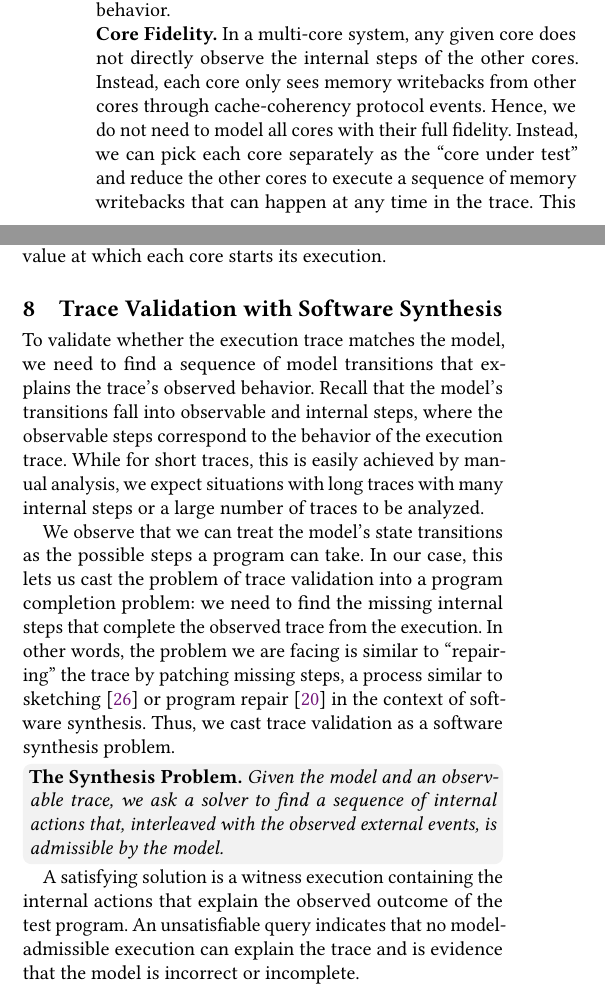
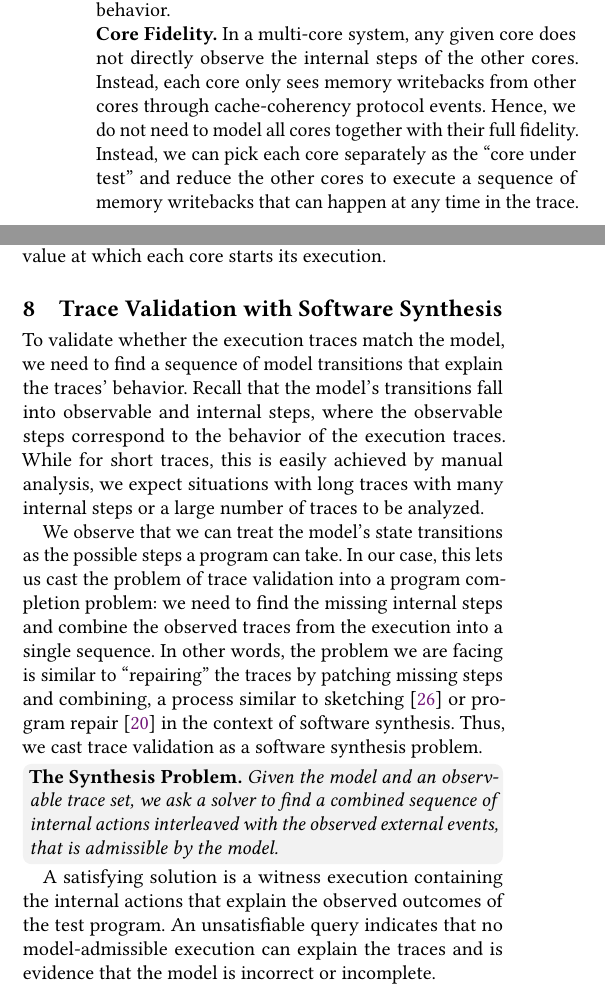
Before and after one commit to rishikavarma/x86-paging-hardware-model-testing, a LaTeX paper (paper.tex, which reads sections/analysis.tex, sections/reduction.tex): two parts of the columns of pages 4 and 5 of 9, joined at a grey line, cut so that both start at the same text. Compiled offline with pdfLaTeX.

Commit message:
Updates from Overleaf

```diff
--- a/sections/analysis.tex
+++ b/sections/analysis.tex
@@ -2,12 +2,12 @@
 \section{Trace Validation with Software Synthesis}\label{sec:analysis}
 %% ============================================================
 
-To validate whether the execution trace matches the model, we need to find a sequence of model transitions that explains the trace's observed behavior.
-Recall that the model's transitions fall into observable and internal steps, where the observable steps correspond to the behavior of the execution trace.
+To validate whether the execution traces match the model, we need to find a sequence of model transitions that explain the traces' behavior.
+Recall that the model's transitions fall into observable and internal steps, where the observable steps correspond to the behavior of the execution traces.
 While for short traces, this is easily achieved by manual analysis, we expect situations with long traces with many internal steps or a large number of traces to be analyzed.
 
 We observe that we can treat the model's state transitions as the possible steps a program can take.
-In our case, this lets us cast the problem of trace validation into a program completion problem: we need to find the missing internal steps that complete the observed trace from the execution. In other words, the problem we are facing is similar to ``repairing'' the trace by patching missing steps, a process similar to sketching~\cite{Solar-Lezama:2006:Sketching}
+In our case, this lets us cast the problem of trace validation into a program completion problem: we need to find the missing internal steps and combine the observed traces from the execution into a single sequence. In other words, the problem we are facing is similar to ``repairing'' the traces by patching missing steps and combining, a process similar to sketching~\cite{Solar-Lezama:2006:Sketching}
 or program repair~\cite{Nguyen:2013:SemFix} in the context of software synthesis. Thus, we cast trace validation as a software synthesis problem.
 
 \begin{tcolorbox}[
@@ -18,10 +18,10 @@ colback=black!5!white,
 colframe=black!5!white
 ]
 \noindent\textbf{The Synthesis Problem.}
-\emph{Given the model and an observable trace, we ask a solver to find a sequence of internal actions that, interleaved with the observed external events, is admissible by the model.}
+\emph{Given the model and an observable trace set, we ask a solver to find a combined sequence of internal actions interleaved with the observed external events, that is admissible by the model.}
 \end{tcolorbox}
 
-A satisfying solution is a witness execution containing the internal actions that explain the observed outcome of the test program. An unsatisfiable query indicates that no model-admissible execution can explain the trace and is evidence that the model is incorrect or incomplete.
+A satisfying solution is a witness execution containing the internal actions that explain the observed outcomes of the test program. An unsatisfiable query indicates that no model-admissible execution can explain the traces and is evidence that the model is incorrect or incomplete.
 
 \noindent\textbf{Synthesis Implementation.}
 We encode the synthesis problem in Rosette~\cite{Torlak:2013:Rosette} as a set of constraints over a single linear trace that interleaves the core's actions.
--- a/sections/reduction.tex
+++ b/sections/reduction.tex
@@ -9,7 +9,7 @@ These justifications are not rigorous proofs, but rather a principled applicatio
 % On a multi-core system, cores typically share memory and use the same page table for multi-threaded processes.
 In a multi-core system, any given core does not directly observe the internal steps of the other cores.
 Instead, each core only sees memory writebacks from other cores through cache-coherency protocol events.
-Hence, we do not need to model all cores with their full fidelity. Instead, we can pick each core separately as the ``core under test'' and reduce the other cores to execute a sequence of memory writebacks that can happen at any time in the trace. This breakdown preserves the overall fidelity of all cores while simplifying analysis.
+Hence, we do not need to model all cores together with their full fidelity. Instead, we can pick each core separately as the ``core under test'' and reduce the other cores to execute a sequence of memory writebacks that can happen at any time in the trace. This breakdown preserves the overall fidelity of all cores while simplifying analysis.
 
 
 \noindent\textbf{Two cores.}
```
Also changed, not shown: sections/background.tex (+1 -1 lines).
